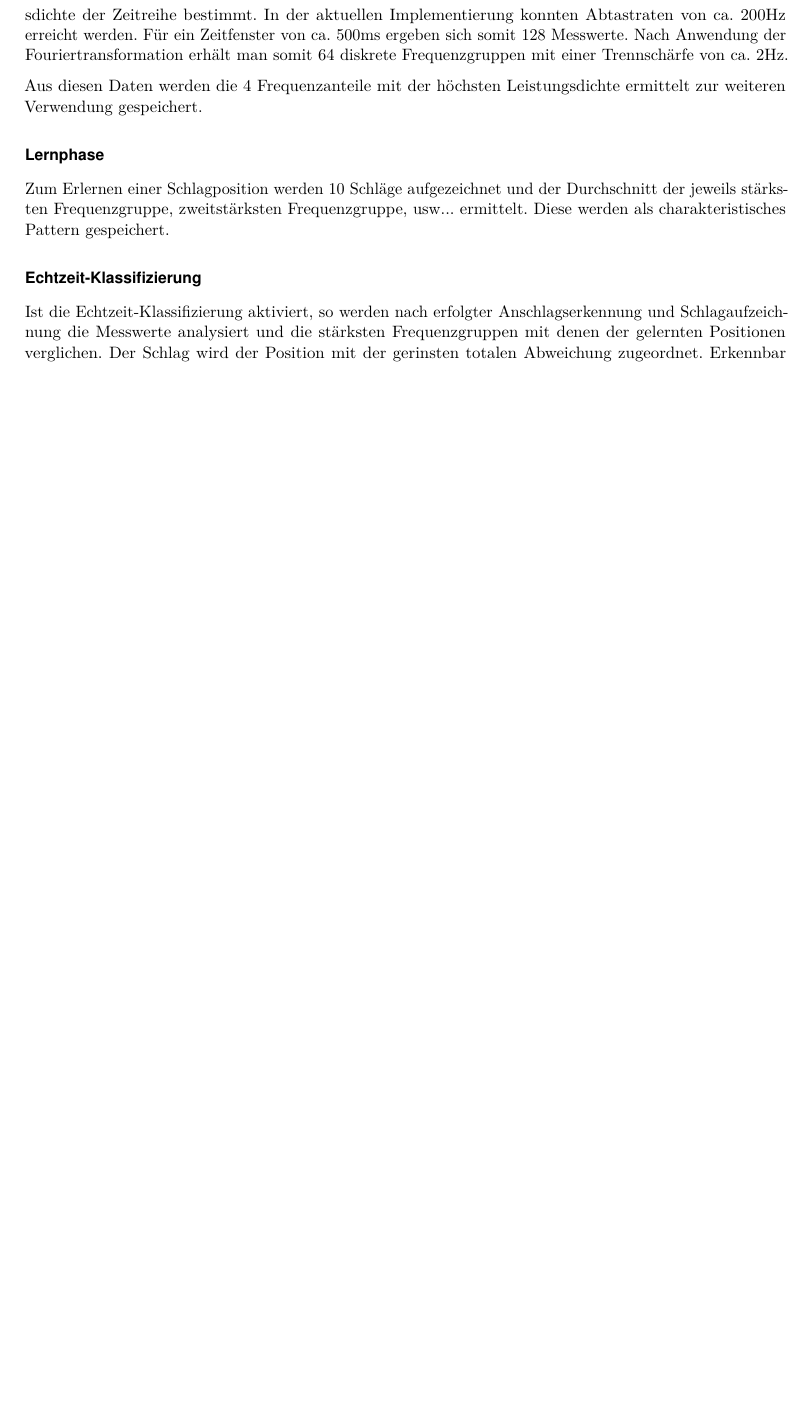
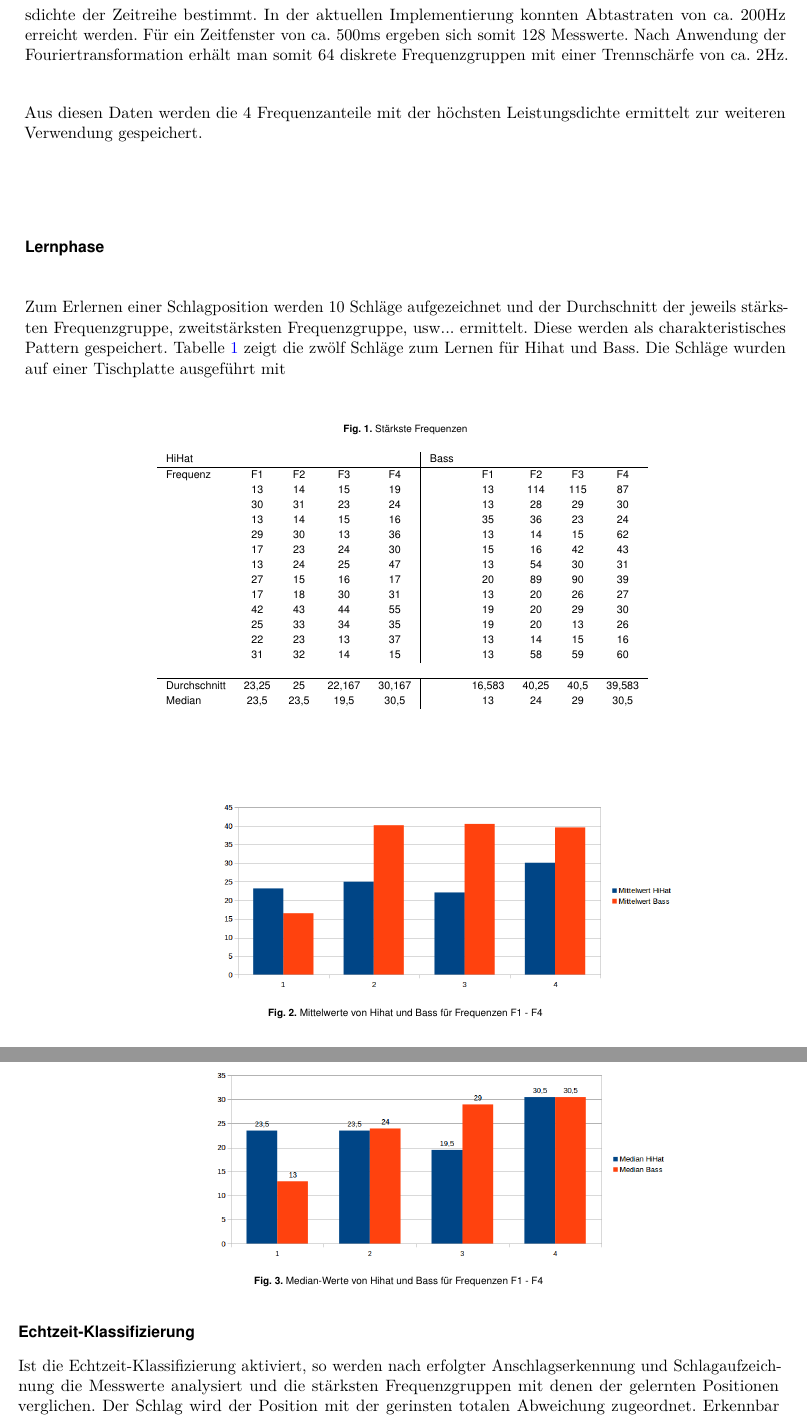
Before and after one commit to tziegler-tud/vr-anydrum, a LaTeX document (Documents/Paper/Paper/AnyDrum.tex, which reads Documents/Paper/Paper/parts/Signalanalyse.tex): part of page 4 of 4 before the commit and two parts of pages 4 and 5 of 5 after it, the two joined at a grey line, cut so that both start at the same text, the shorter picture padded with empty space. The pictures show the PDF file Documents/Paper/Paper/AnyDrum.pdf that the author committed with the source.

Commit message:
added table and figures in lernphase

```diff
--- a/Documents/Paper/Paper/parts/Signalanalyse.tex
+++ b/Documents/Paper/Paper/parts/Signalanalyse.tex
@@ -14,6 +15,63 @@ Aus diesen Daten werden die 4 Frequenzanteile mit der höchsten Leistungsdichte
 
 \subsection*{Lernphase}
 Zum Erlernen einer Schlagposition werden 10 Schläge aufgezeichnet und der Durchschnitt der jeweils stärksten Frequenzgruppe, zweitstärksten Frequenzgruppe, usw... ermittelt. Diese werden als charakteristisches Pattern gespeichert.
+Tabelle \ref{tab:FFT} zeigt die zwölf Schläge zum Lernen für Hihat und Bass.
+Die Schläge wurden auf einer Tischplatte ausgeführt mit
+
+\begin{figure}[H]
+	\centering
+	\caption{Stärkste Frequenzen}
+	\begin{tabular}{l c c c c | l c c c c}
+		HiHat &&&& &Bass \\
+		\hline
+		Frequenz & F1 & F2 & F3 & F4  & & F1 & F2 & F3 & F4\\
+		& 13 & 14 & 15 & 19  &&13& 114& 115& 87\\
+		& 30 & 31 & 23 & 24 &&13& 28& 29& 30\\
+		& 13& 14& 15& 16 &&35& 36& 23& 24\\
+		& 29& 30& 13&36 &&13& 14& 15& 62\\
+		& 17& 23&24& 30 	&&15& 16& 42& 43\\
+		&13& 24& 25& 47	&&13& 54& 30& 31\\
+
+		&27& 15& 16& 17	&&20& 89& 90& 39\\
+
+		 &17& 18& 30& 31 &&13& 20& 26& 27\\
+
+		&42& 43& 44& 55		&&19& 20& 29& 30\\
+
+		 &25& 33& 34& 35 &&19& 20& 13& 26 \\
+
+		&22& 23& 13& 37		&&13& 14& 15& 16\\
+
+		&31& 32& 14& 15  &&13& 58& 59& 60\\
+		\\
+		\hline
+		Durchschnitt & 23,25&	25	&22,167& 30,167 && 16,583	&40,25&	40,5&	39,583	\\
+		Median & 23,5 &	23,5& 19,5	& 30,5 && 13 &	24	& 29	 &30,5 \\
+
+
+	\end{tabular}
+	\label{tab:FFT}
+\end{figure}
+
+\begin{figure}[H]
+\centering
+\begin{subfigure}{.5\textwidth}
+		\includegraphics[scale=0.5]{figures/Mittelwert_hihatbass.png}
+\end{subfigure}
+\caption{Mittelwerte von Hihat und Bass für Frequenzen F1 - F4}
+\label{fig:FFT_Mittelwerte}
+\end{figure}
+
+
+\begin{figure}[H]
+\centering
+\begin{subfigure}{.5\textwidth}
+		\includegraphics[scale=0.5]{figures/Median_hihatbass.png}
+\end{subfigure}
+\caption{Median-Werte  von Hihat und Bass für Frequenzen F1 - F4}
+\label{fig:FFT}
+\end{figure}
+
 
 \subsection*{Echtzeit-Klassifizierung}
 Ist die Echtzeit-Klassifizierung aktiviert, so werden nach erfolgter Anschlagserkennung und Schlagaufzeichnung die Messwerte analysiert und die stärksten Frequenzgruppen mit denen der gelernten Positionen verglichen. Der Schlag wird der Position mit der gerinsten totalen Abweichung zugeordnet.
```
Also changed, not shown: Documents/Paper/Paper/AnyDrum.tex (+1 -0 lines), Documents/Paper/Paper/parts/Arduino.tex (+1 -0 lines), Documents/Paper/Paper/parts/Konzept.tex (+1 -0 lines), Documents/Paper/Paper/AnyDrum.pdf, Documents/Paper/Paper/figures/Median_hihatbass.png (added), Documents/Paper/Paper/figures/Mittelwert_hihatbass.png (added), Documents/Paper/Paper/parts/Signalanalyse.tex (1 more changed lines), 1 other file.
